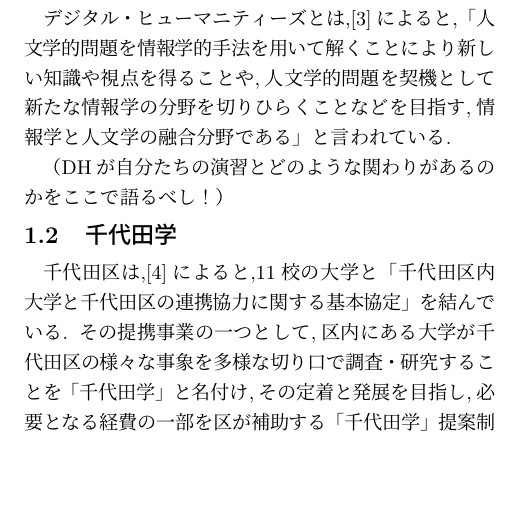
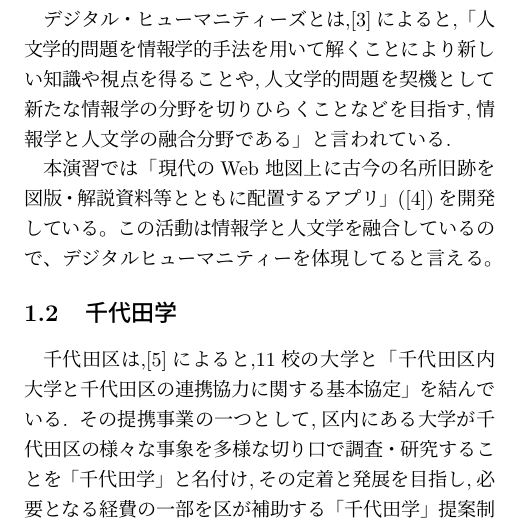
Before and after one commit to takadash/jadeTex, a LaTeX document (DB_test.tex): part of one column of page 1 of 7, cut so that both start at the same text, the shorter picture padded with empty space. Compiled offline with pLaTeX and dvipdfmx.

Commit message:
語る文章を追加

```diff
--- a/DB_test.tex
+++ b/DB_test.tex
@@ -64,7 +64,8 @@ Google Map 上に古地図や文学テキストや言語資料を配置し,日
 
 デジタル・ヒューマニティーズとは,\cite{digihumu2}によると,「人文学的問題を情報学的手法を用いて解くことにより新しい知識や視点を得ることや,人文学的問題を契機として新たな情報学の分野を切りひらくことなどを目指す,情報学と人文学の融合分野である」と言われている.
 
-（DHが自分たちの演習とどのような関わりがあるのかをここで語るべし！）
+本演習では「現代のWeb 地図上に古今の名所旧跡を図版・解説資料等とともに配置するアプリ」(\cite{h30tiyo})を開発している。この活動は情報学と人文学を融合しているので、デジタルヒューマニティーを体現してると言える。
+
 
 \subsection{千代田学}
 千代田区は,\cite{digi4}によると,11校の大学と「千代田区内大学と千代田区の連携協力に関する基本協定」を結んでいる.
```
Also changed, not shown: DB_test.tex (3 more changed lines).
